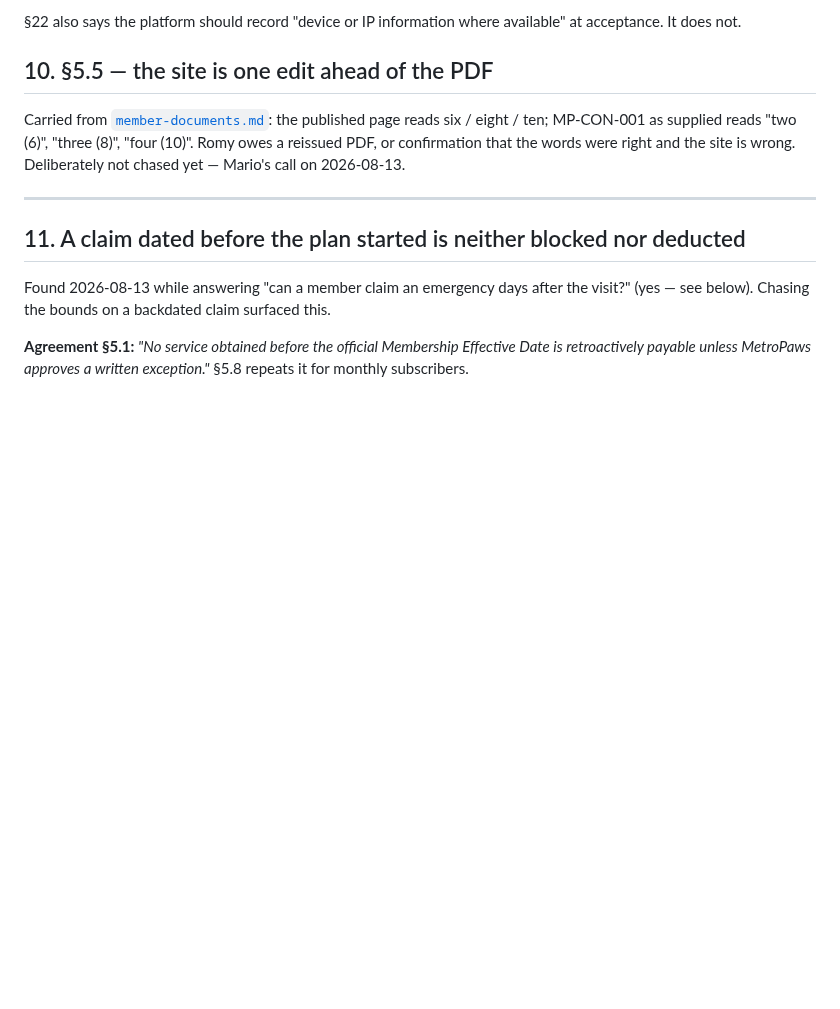
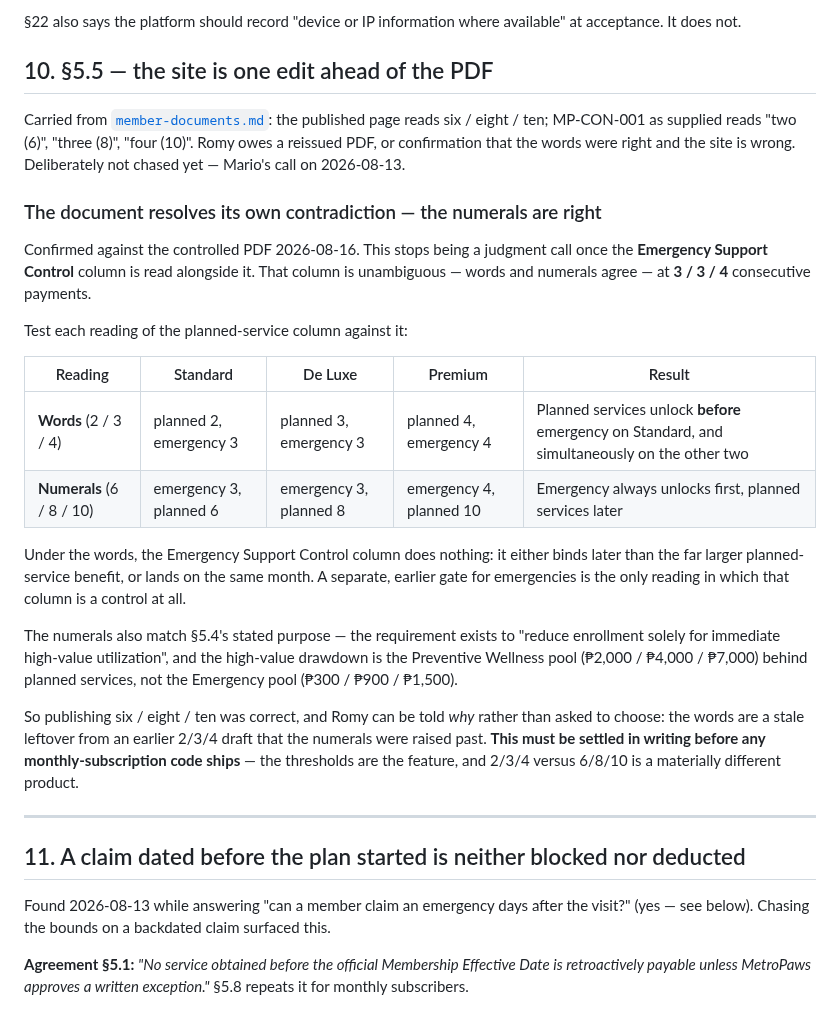
Before and after one commit to marioogarbo/metropaws, a Markdown page: context/features/document-system-alignment.md, the part around one of its changes. GitHub-like rendering; blank space fills up the shorter version.

```diff
--- a/context/features/document-system-alignment.md
+++ b/context/features/document-system-alignment.md
@@ -349,6 +402,35 @@ reads six / eight / ten; MP-CON-001 as supplied reads "two (6)", "three (8)",
 "four (10)". Romy owes a reissued PDF, or confirmation that the words were right
 and the site is wrong. Deliberately not chased yet — Mario's call on 2026-08-13.
 
+### The document resolves its own contradiction — the numerals are right
+
+Confirmed against the controlled PDF 2026-08-16. This stops being a judgment call
+once the **Emergency Support Control** column is read alongside it. That column is
+unambiguous — words and numerals agree — at **3 / 3 / 4** consecutive payments.
+
+Test each reading of the planned-service column against it:
+
+| Reading | Standard | De Luxe | Premium | Result |
+| --- | --- | --- | --- | --- |
+| **Words** (2 / 3 / 4) | planned 2, emergency 3 | planned 3, emergency 3 | planned 4, emergency 4 | Planned services unlock **before** emergency on Standard, and simultaneously on the other two |
+| **Numerals** (6 / 8 / 10) | emergency 3, planned 6 | emergency 3, planned 8 | emergency 4, planned 10 | Emergency always unlocks first, planned services later |
+
+Under the words, the Emergency Support Control column does nothing: it either
+binds later than the far larger planned-service benefit, or lands on the same
+month. A separate, earlier gate for emergencies is the only reading in which that
+column is a control at all.
+
+The numerals also match §5.4's stated purpose — the requirement exists to
+"reduce enrollment solely for immediate high-value utilization", and the
+high-value drawdown is the Preventive Wellness pool (₱2,000 / ₱4,000 / ₱7,000)
+behind planned services, not the Emergency pool (₱300 / ₱900 / ₱1,500).
+
+So publishing six / eight / ten was correct, and Romy can be told *why* rather
+than asked to choose: the words are a stale leftover from an earlier 2/3/4 draft
+that the numerals were raised past. **This must be settled in writing before any
+monthly-subscription code ships** — the thresholds are the feature, and 2/3/4
+versus 6/8/10 is a materially different product.
+
 ---
 
 ## 11. A claim dated before the plan started is neither blocked nor deducted
```
Also changed, not shown: other parts of context/features/document-system-alignment.md (+56 -3 lines).
